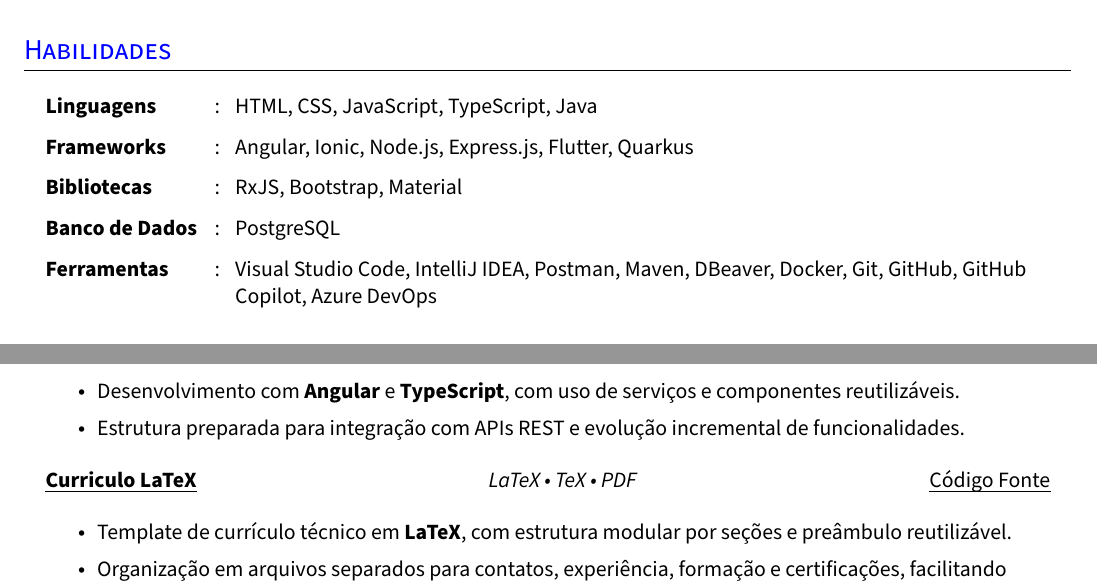
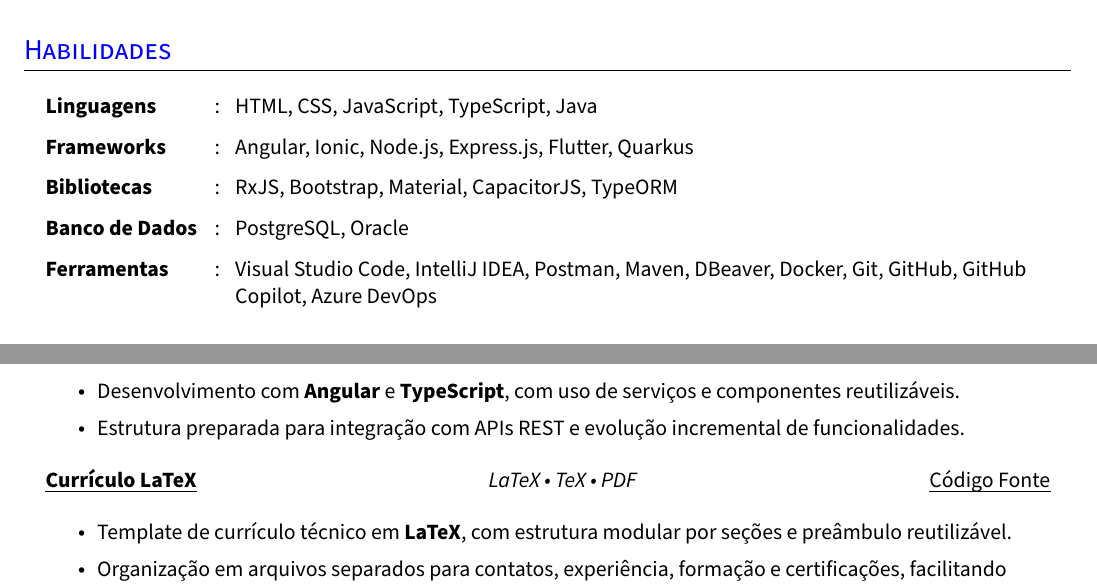
Before and after one commit to leonardofn/curriculo-latex, a LaTeX document (main.tex, which reads sections/skills.tex): two parts of pages 1 and 3 of 3, joined at a grey line, cut so that both start at the same text. Compiled offline with pdfLaTeX.

Commit message:
docs: atualiza competências técnicas e corrige ortografia

```diff
--- a/sections/skills.tex
+++ b/sections/skills.tex
@@ -6,9 +6,9 @@
 
 \resumeSectionType{Frameworks}{:}{Angular, Ionic, Node.js, Express.js, Flutter, Quarkus}
 
-\resumeSectionType{Bibliotecas}{:}{RxJS, Bootstrap, Material}
+\resumeSectionType{Bibliotecas}{:}{RxJS, Bootstrap, Material, CapacitorJS, TypeORM}
 
-\resumeSectionType{Banco de Dados}{:}{PostgreSQL}
+\resumeSectionType{Banco de Dados}{:}{PostgreSQL, Oracle}
 
 \resumeSectionType{Ferramentas}{:}{Visual Studio Code, IntelliJ IDEA, Postman, Maven, DBeaver, Docker, Git, GitHub, GitHub Copilot, Azure DevOps}
 
```
Also changed, not shown: sections/projects.tex (+1 -1 lines), main.pdf.
